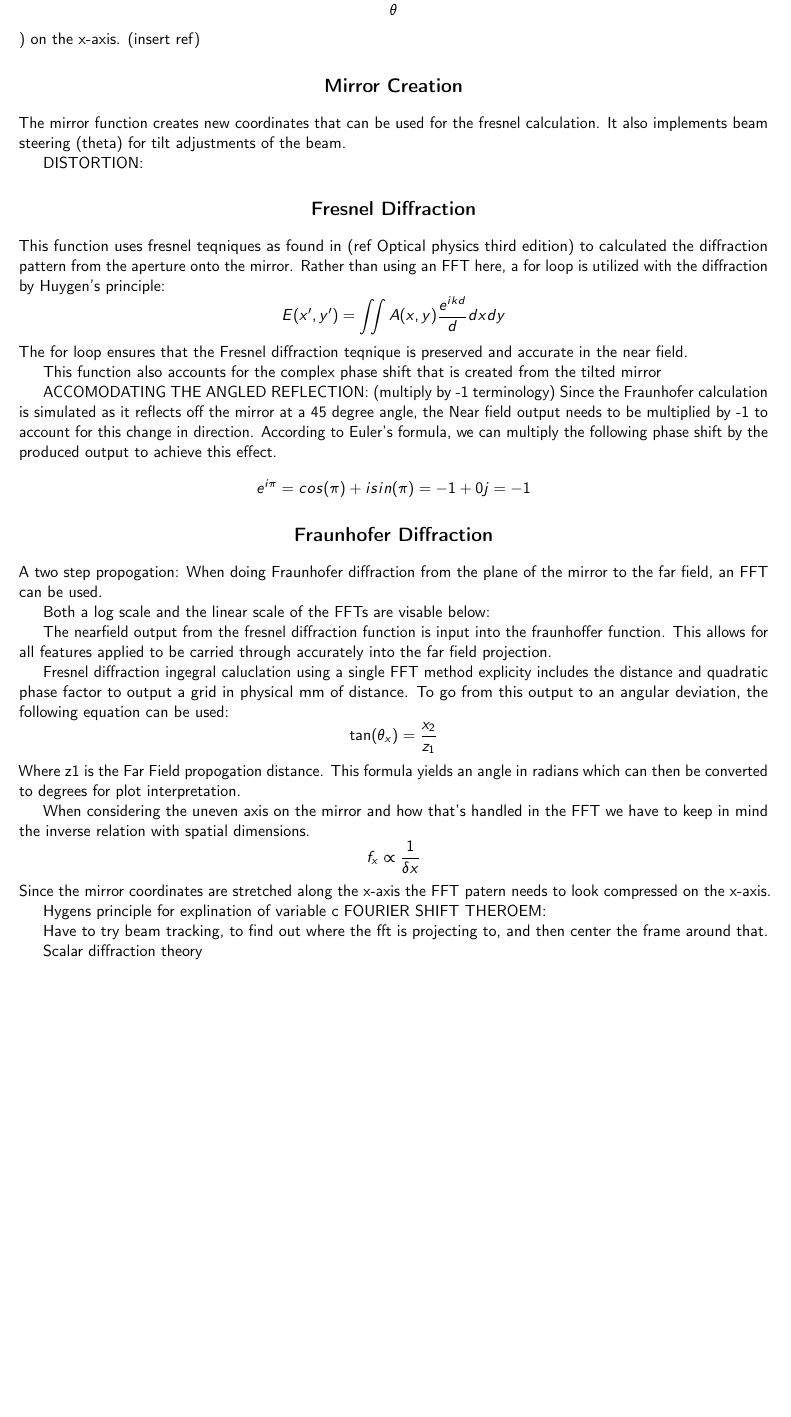
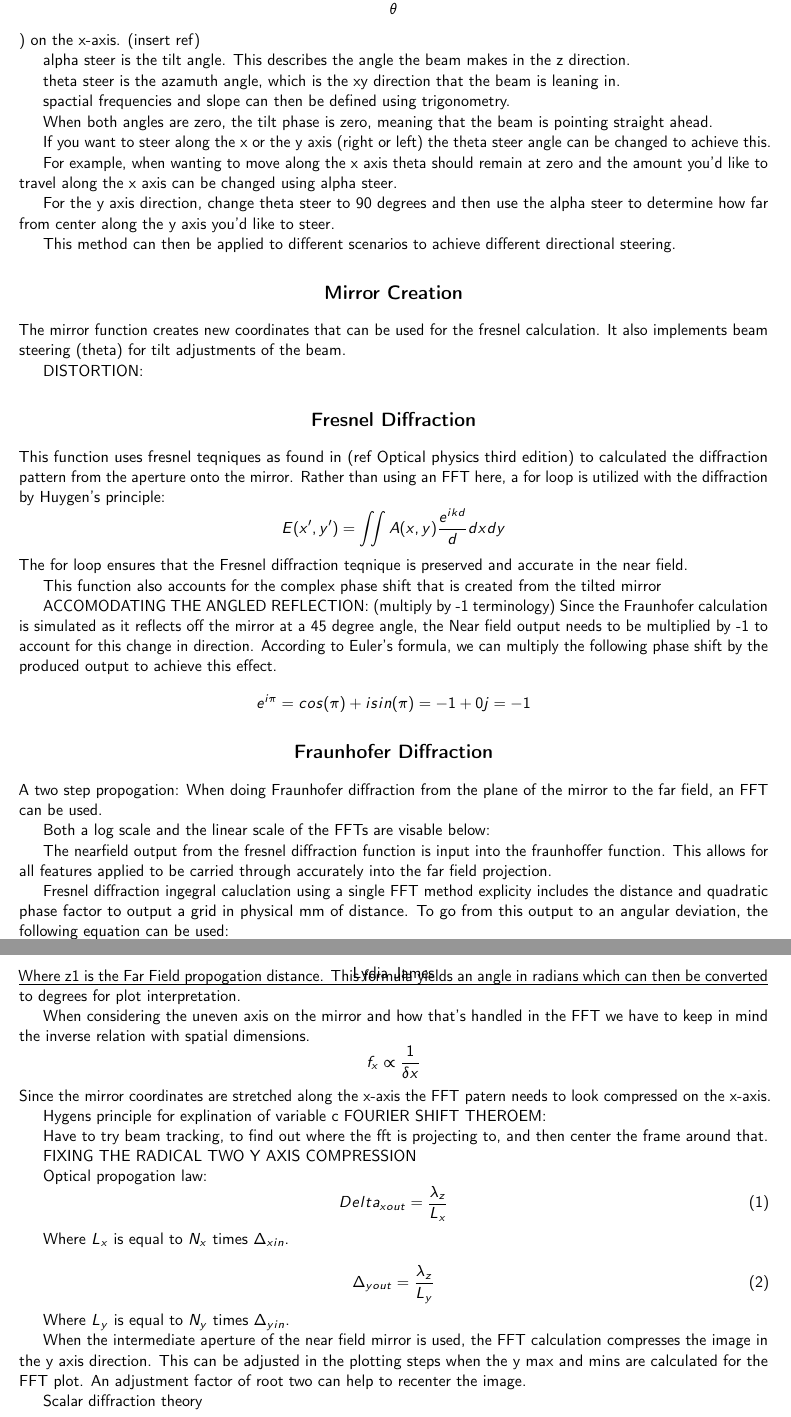
Before and after one commit to lyd-09/BICEP, a LaTeX document (BICEP_MIRROR/Documentation/documentation.tex): part of page 2 of 3 before the commit and two parts of pages 2 and 3 of 4 after it, the two joined at a grey line, cut so that both start at the same text, the shorter picture padded with empty space. Compiled offline with pdfLaTeX.

Commit message:
updates to documentaion

```diff
--- a/BICEP_MIRROR/Documentation/documentation.tex
+++ b/BICEP_MIRROR/Documentation/documentation.tex
@@ -133,6 +133,22 @@ BEAM STEERING
 
 In order to steer the beam source two different angles must be defined. Here, there is a tilt angle ($$\alpha$$) and a rotation angle ($$\theta$$) on the x-axis. (insert ref)
 
+alpha steer is the tilt angle. This describes the angle the beam makes in the z direction.
+
+theta steer is the azamuth angle, which is the xy direction that the beam is leaning in.
+
+spactial frequencies and slope can then be defined using trigonometry.
+
+When both angles are zero, the tilt phase is zero, meaning that the beam is pointing straight ahead.
+
+If you want to steer along the x or the y axis (right or left) the theta steer angle can be changed to achieve this.
+
+For example, when wanting to move along the x axis theta should remain at zero and the amount you'd like to travel along the x axis can be changed using alpha steer.
+
+For the y axis direction, change theta steer to 90 degrees and then use the alpha steer to determine how far from center along the y axis you'd like to steer.
+
+This method can then be applied to different scenarios to achieve different directional steering.
+
 \section*{\centering{\textbf{Mirror Creation}}}
 The mirror function creates new coordinates that can be used for the fresnel calculation.
 It also implements beam steering (theta) for tilt adjustments of the beam.
@@ -195,6 +211,24 @@ Hygens principle for explination of variable c
 FOURIER SHIFT THEROEM:
 
 Have to try beam tracking, to find out where the fft is projecting to, and then center the frame around that.
+
+FIXING THE RADICAL TWO Y AXIS COMPRESSION
+
+Optical propogation law:
+\begin{equation}
+    Delta_{x out} = \frac{\lambda_z}{L_x}
+\end{equation}
+
+Where $L_x$ is equal to $N_x$ times $\Delta_{x in}$.
+
+\begin{equation}
+    \Delta_{y out} = \frac{\lambda_z}{L_y}
+\end{equation}
+
+Where $L_y$ is equal to $N_y$ times $\Delta_{y in}$.
+
+When the intermediate aperture of the near field mirror is used, the FFT calculation compresses the image in the y axis direction. This can be adjusted in the plotting steps when the y max and mins are calculated for the FFT plot. An adjustment factor of root two can help to recenter the image.
+
 %didnt work
 % When the nearfield space is tilted at any degree, the calculated FFT undergoes a fourier shift theorem, or a phase ramp shift. This can be corrected for optimal viewing by using the grating euqation below to adjust the final output frame for the FFT graph effectivly recentering the far field projection back to zero zero.
 %  \begin{equation*}
```
Also changed, not shown: BICEP_MIRROR/Documentation/documentation.pdf, Summer_work/Beam Steering Check/Test_1_wrapping_effect.png (added), Summer_work/FFT fix for nonuniform projection/zero 45 tilt in fft/corrected_sqr2_circle_zero_zoomed_phase.png (added), 5 other files.
